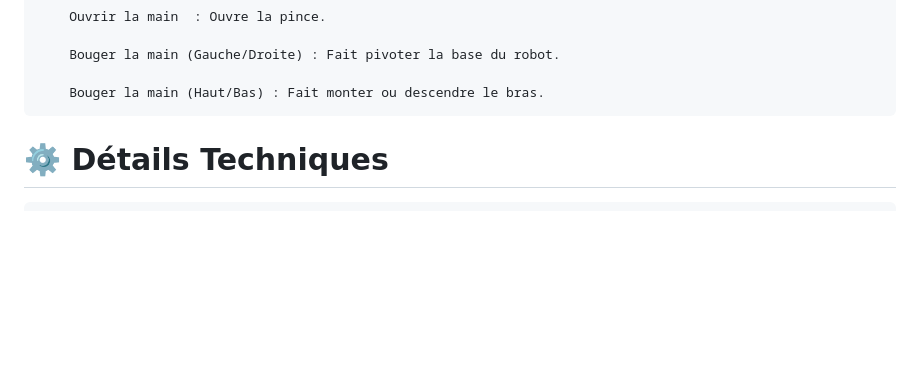
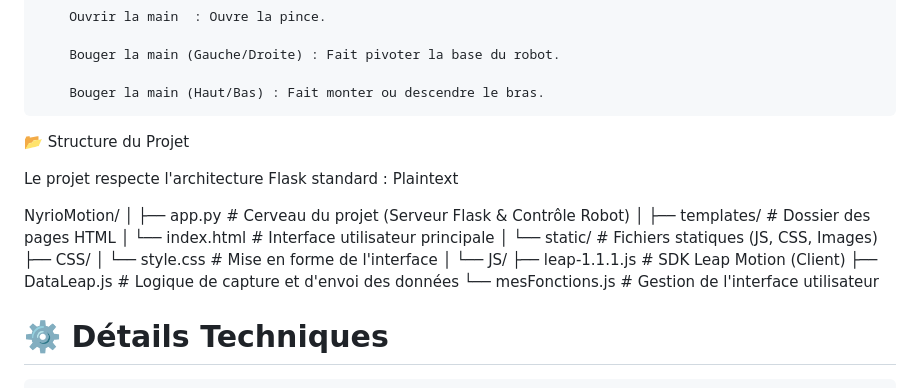
Before and after one commit to M1000Byte/NyrioMotion, a Markdown page: README.md, the part around the change. Drawn GitHub-style; blank space fills up the shorter version.

Commit message:
Add project structure details to README

```diff
--- a/README.md
+++ b/README.md
@@ -88,7 +88,26 @@ Python
         Bouger la main (Gauche/Droite) : Fait pivoter la base du robot.
 
         Bouger la main (Haut/Bas) : Fait monter ou descendre le bras.
+📂 Structure du Projet
 
+Le projet respecte l'architecture Flask standard :
+Plaintext
+
+NyrioMotion/
+│
+├── app.py                  # Cerveau du projet (Serveur Flask & Contrôle Robot)
+│
+├── templates/              # Dossier des pages HTML
+│   └── index.html          # Interface utilisateur principale
+│
+└── static/                 # Fichiers statiques (JS, CSS, Images)
+    ├── CSS/
+    │   └── style.css       # Mise en forme de l'interface
+    │
+    └── JS/
+        ├── leap-1.1.1.js   # SDK Leap Motion (Client)
+        ├── DataLeap.js     # Logique de capture et d'envoi des données
+        └── mesFonctions.js # Gestion de l'interface utilisateur
 # ⚙️ Détails Techniques
 
     Frontend : HTML5, CSS3, JavaScript (LeapJS). Utilise fetch pour envoyer des commandes asynchrones au serveur sans recharger la page.
```
